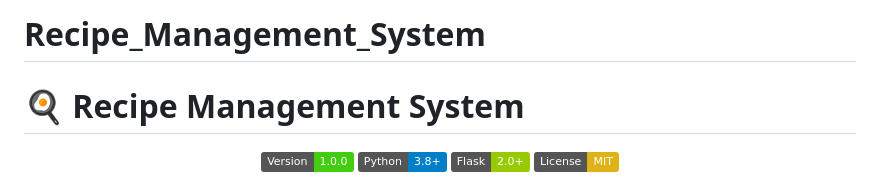
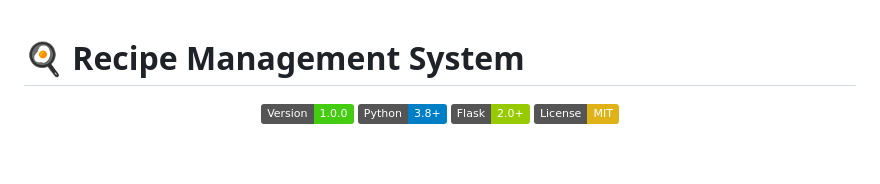
Before and after one commit to Karthigaiselvam-R-official/Recipe_Management_System, a Markdown page: README.md, the part around the change. Drawn GitHub-style; badges without logos; blank space fills up the shorter version.

```diff
--- a/README.md
+++ b/README.md
@@ -1,4 +1,3 @@
-# Recipe_Management_System
 # 🍳 Recipe Management System
 
 <div align="center">
```
